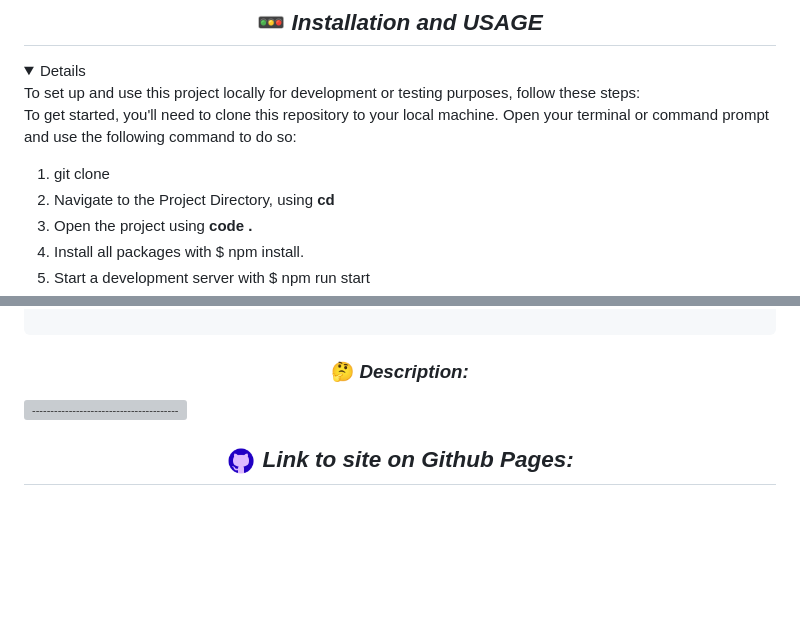
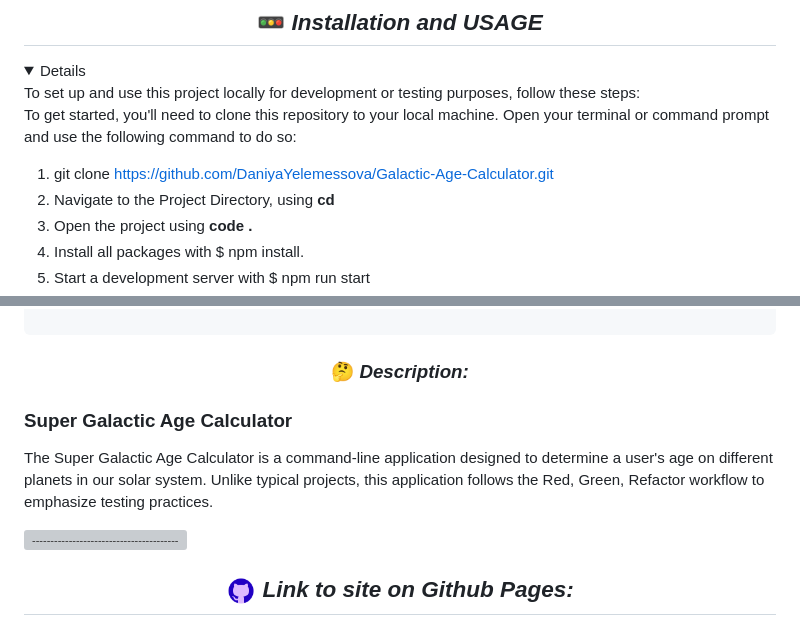
Before and after one commit to DaniyaYelemessova/Galactic-Age-Calculator, a Markdown page: README.md, 2 parts joined by grey strips. Drawn GitHub-style; folded sections open; blank space fills up the shorter version; grey boxes are pictures that could not be loaded.

```diff
--- a/README.md
+++ b/README.md
@@ -33,7 +33,7 @@
 To set up and use this project locally for development or testing purposes, follow these steps:
 
 To get started, you'll need to clone this repository to your local machine. Open your terminal or command prompt and use the following command to do so:
-1. git clone
+1. git clone https://github.com/DaniyaYelemessova/Galactic-Age-Calculator.git
 2. Navigate to the Project Directory, using **cd**
 3. Open the project using **code .**
 4. Install all packages with $ npm install.
@@ -151,6 +151,9 @@ describe('AgeCalculator', () => {
 
 ### <div align="center"> 🤔 _Description:_
 
+### Super Galactic Age Calculator
+
+The Super Galactic Age Calculator is a command-line application designed to determine a user's age on different planets in our solar system. Unlike typical projects, this application follows the Red, Green, Refactor workflow to emphasize testing practices.
 
 
 
```
